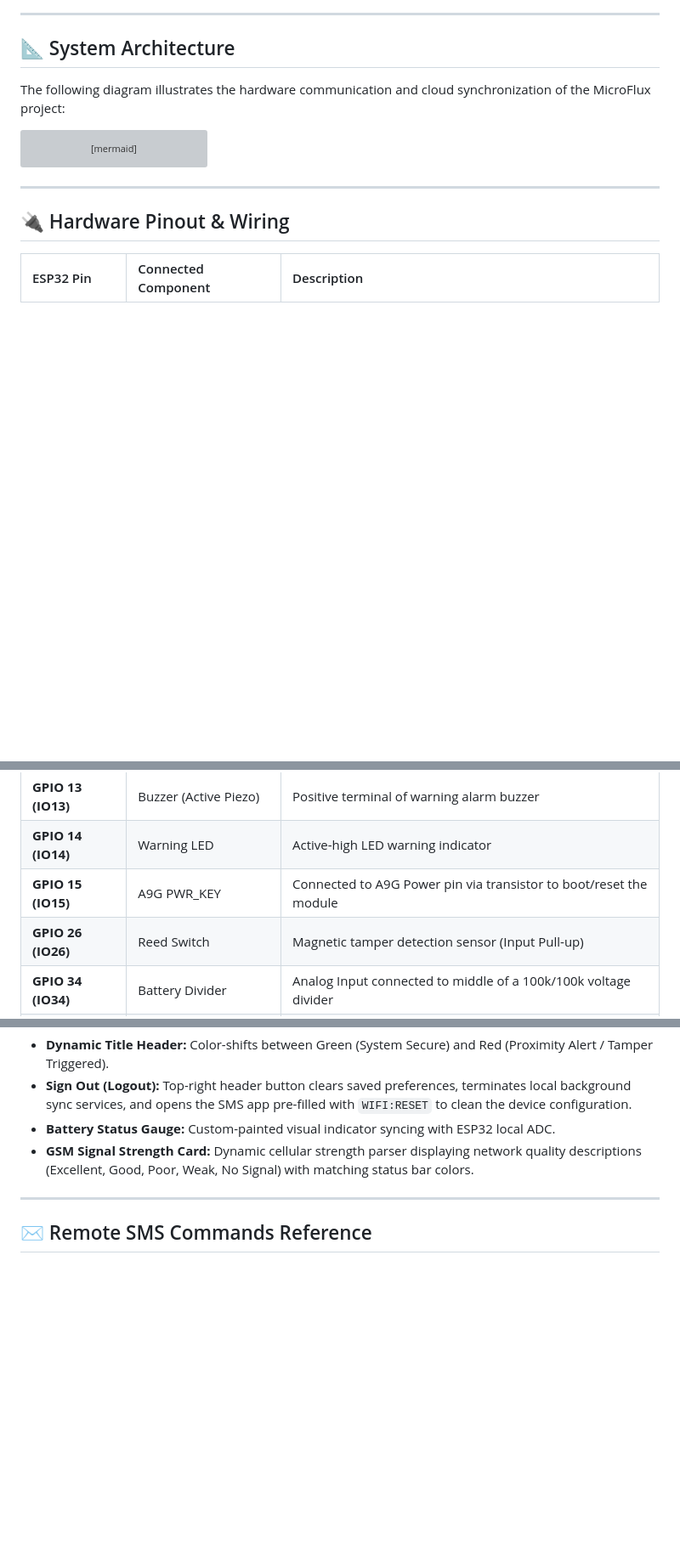
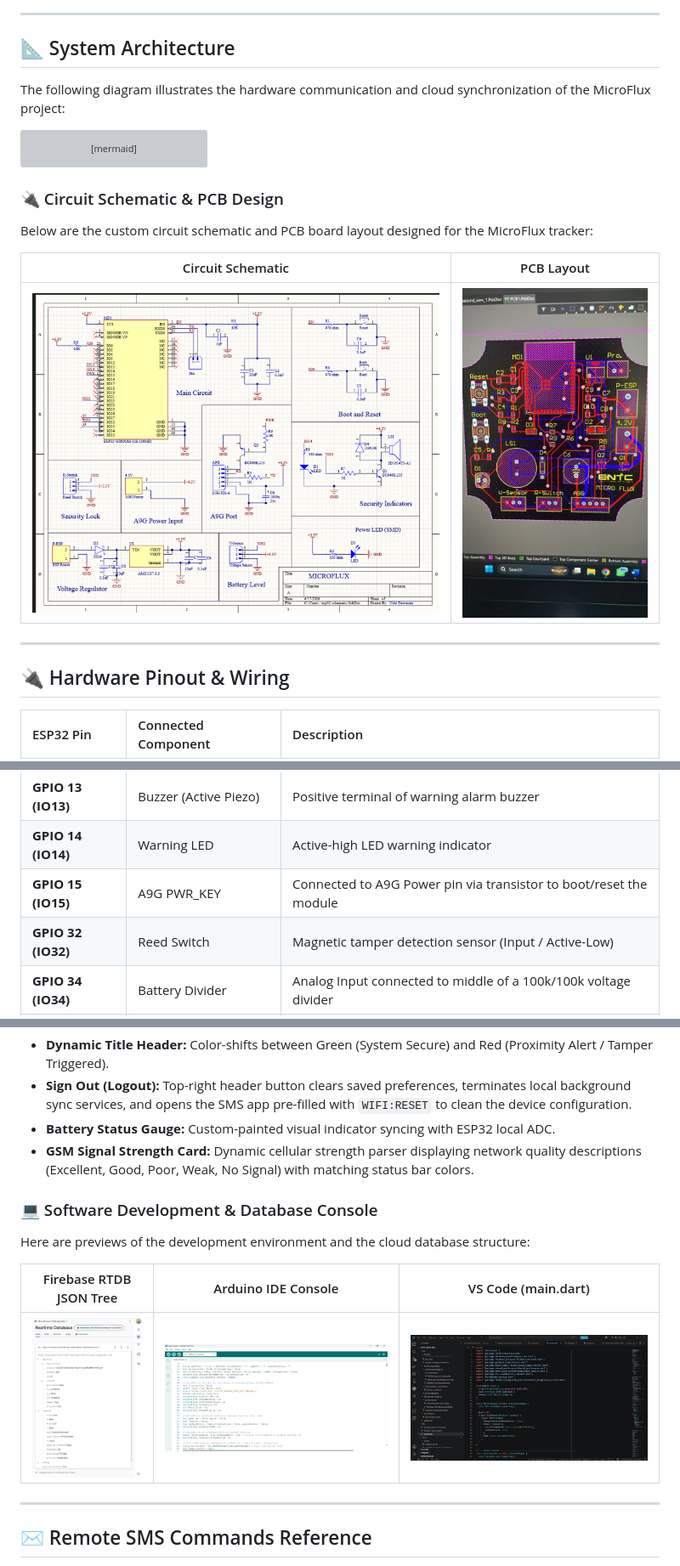
Before and after one commit to inethdidu-hub/MicroFlux_Project, a Markdown page: README.md, 3 parts joined by grey strips. Shown at 85% size. Drawn GitHub-style; pictures changed too: assets/arduino_ide.jpg (added), assets/circuit_schematic.png (added), assets/firebase_rtdb.jpg (added); blank space fills up the shorter version; grey boxes are pictures that could not be loaded.

Commit message:
Add project screenshots, circuit schematic, and PCB layouts to README.md and update pinout to GPIO 32

````diff
--- a/README.md
+++ b/README.md
@@ -62,6 +62,14 @@ graph TD
     App <-->|Firebase SDK / Live Sync| Firebase
 ```
 
+### 🔌 Circuit Schematic & PCB Design
+
+Below are the custom circuit schematic and PCB board layout designed for the MicroFlux tracker:
+
+| Circuit Schematic | PCB Layout |
+| :---: | :---: |
+| ![Circuit Schematic](assets/circuit_schematic.png) | ![PCB Layout](assets/pcb_routing.jpg) |
+
 ---
 
 ## 🔌 Hardware Pinout & Wiring
@@ -71,7 +79,7 @@ graph TD
 | **GPIO 13 (IO13)** | Buzzer (Active Piezo) | Positive terminal of warning alarm buzzer |
 | **GPIO 14 (IO14)** | Warning LED | Active-high LED warning indicator |
 | **GPIO 15 (IO15)** | A9G PWR_KEY | Connected to A9G Power pin via transistor to boot/reset the module |
-| **GPIO 26 (IO26)** | Reed Switch | Magnetic tamper detection sensor (Input Pull-up) |
+| **GPIO 32 (IO32)** | Reed Switch | Magnetic tamper detection sensor (Input / Active-Low) |
 | **GPIO 34 (IO34)** | Battery Divider | Analog Input connected to middle of a 100k/100k voltage divider |
 | **GPIO 16 (RX2)** | A9G TXD | Serial receive pin from cellular module |
 | **GPIO 17 (TX2)** | A9G RXD | Serial transmit pin to cellular module |
@@ -90,6 +98,14 @@ The Flutter mobile application provides a premium visual interface with the foll
 *   **Sign Out (Logout):** Top-right header button clears saved preferences, terminates local background sync services, and opens the SMS app pre-filled with `WIFI:RESET` to clean the device configuration.
 *   **Battery Status Gauge:** Custom-painted visual indicator syncing with ESP32 local ADC.
 *   **GSM Signal Strength Card:** Dynamic cellular strength parser displaying network quality descriptions (Excellent, Good, Poor, Weak, No Signal) with matching status bar colors.
+
+### 💻 Software Development & Database Console
+
+Here are previews of the development environment and the cloud database structure:
+
+| Firebase RTDB JSON Tree | Arduino IDE Console | VS Code (main.dart) |
+| :---: | :---: | :---: |
+| ![Firebase RTDB](assets/firebase_rtdb.jpg) | ![Arduino IDE](assets/arduino_ide.jpg) | ![VS Code](assets/vscode_main_dart.jpg) |
 
 ---
 
````
